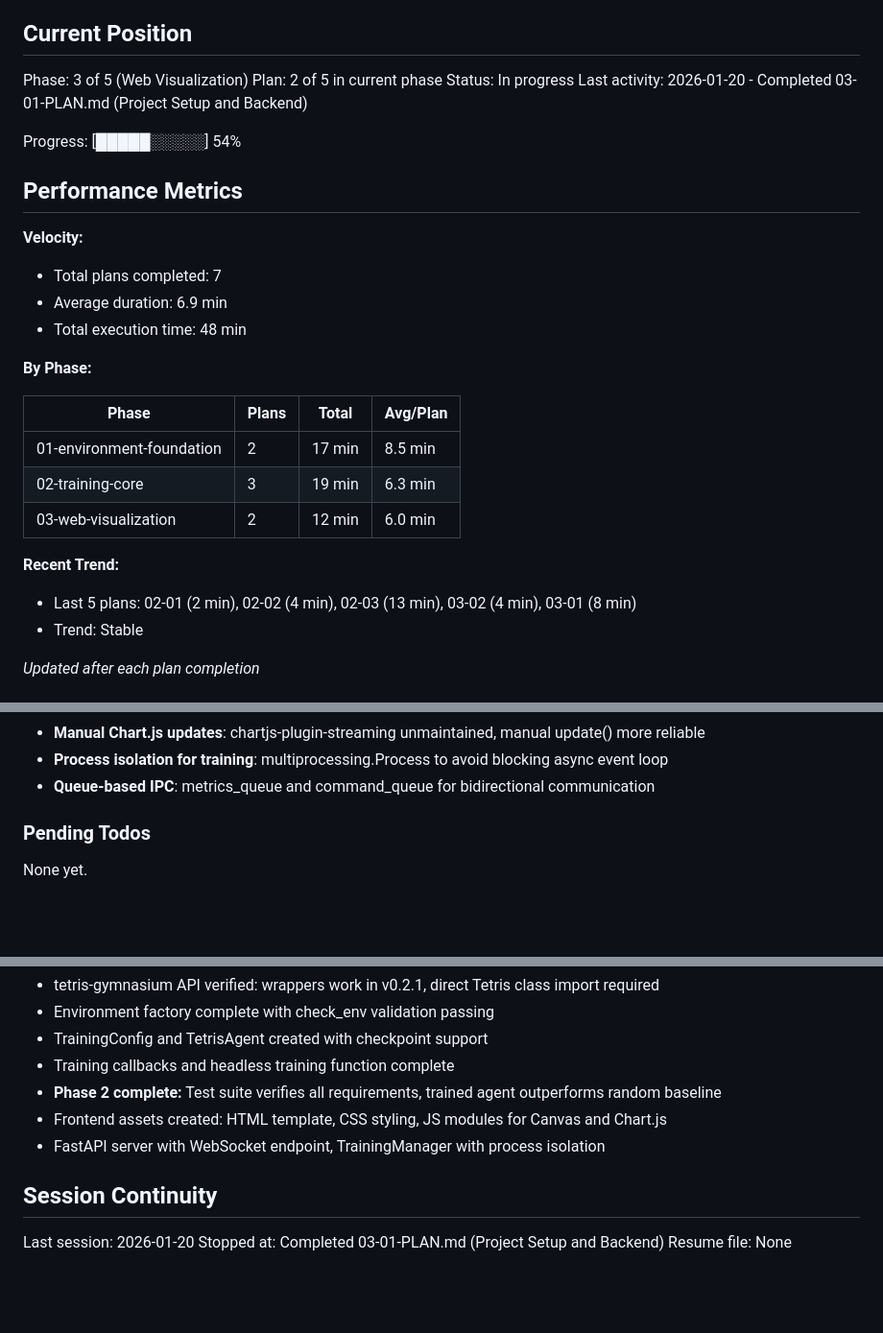
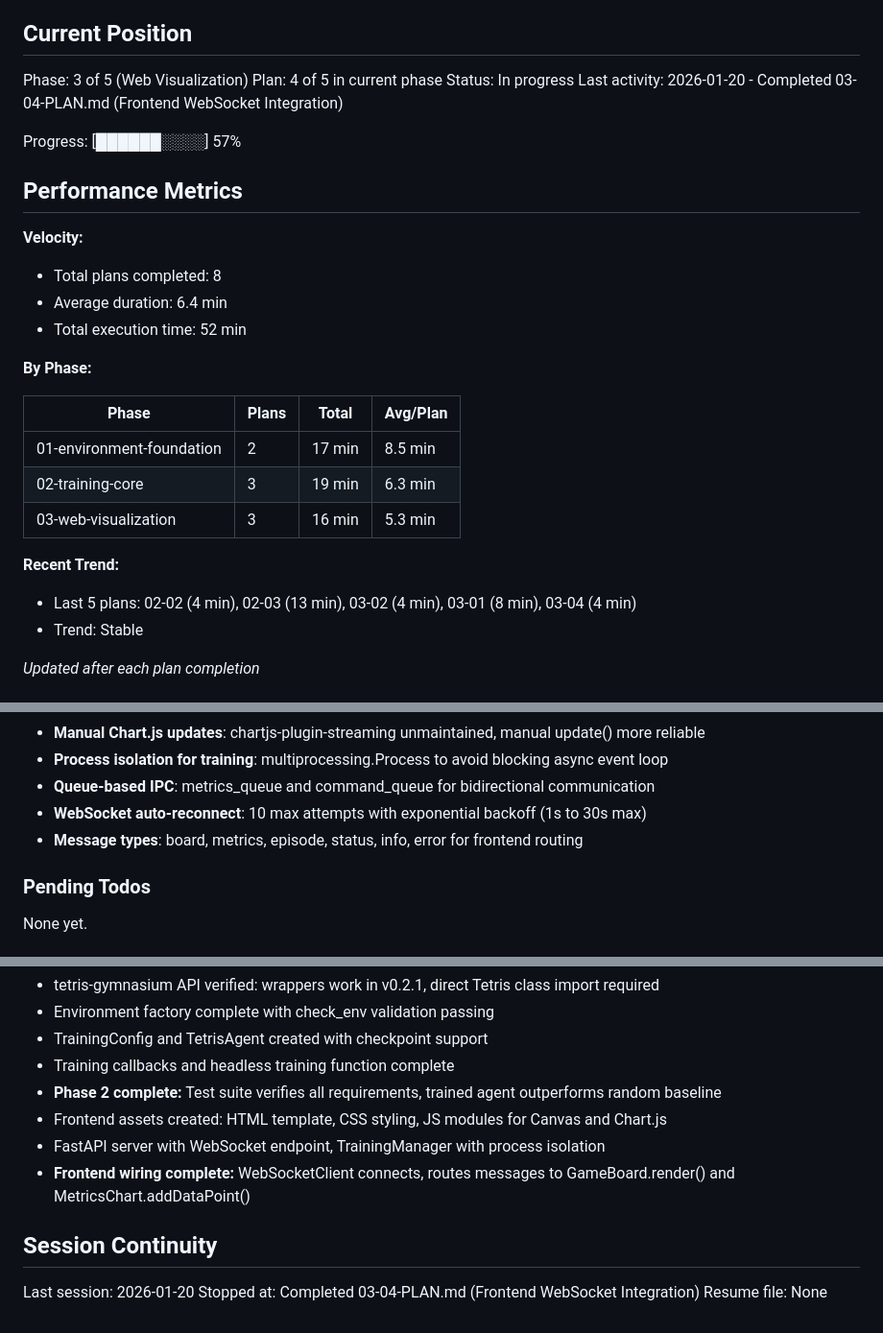
Before and after one commit to blakedesouza/mlTetris, a Markdown page: .planning/STATE.md, 3 parts joined by grey strips. Shown at 96% size. Rendered like a GitHub page; blank space fills up the shorter version.

Commit message:
docs(03-04): complete frontend WebSocket integration plan
Tasks completed: 3/3
- WebSocket client with auto-reconnection
- Full app.js WebSocket integration
- index.html script load order

SUMMARY: .planning/phases/03-web-visualization/03-04-SUMMARY.md

```diff
--- a/.planning/STATE.md
+++ b/.planning/STATE.md
@@ -10,18 +10,18 @@ See: .planning/PROJECT.md (updated 2025-01-19)
 ## Current Position
 
 Phase: 3 of 5 (Web Visualization)
-Plan: 2 of 5 in current phase
+Plan: 4 of 5 in current phase
 Status: In progress
-Last activity: 2026-01-20 - Completed 03-01-PLAN.md (Project Setup and Backend)
+Last activity: 2026-01-20 - Completed 03-04-PLAN.md (Frontend WebSocket Integration)
 
-Progress: [█████░░░░░] 54%
+Progress: [██████░░░░] 57%
 
 ## Performance Metrics
 
 **Velocity:**
-- Total plans completed: 7
-- Average duration: 6.9 min
-- Total execution time: 48 min
+- Total plans completed: 8
+- Average duration: 6.4 min
+- Total execution time: 52 min
 
 **By Phase:**
 
@@ -29,10 +29,10 @@ Progress: [█████░░░░░] 54%
 |-------|-------|-------|----------|
 | 01-environment-foundation | 2 | 17 min | 8.5 min |
 | 02-training-core | 3 | 19 min | 6.3 min |
-| 03-web-visualization | 2 | 12 min | 6.0 min |
+| 03-web-visualization | 3 | 16 min | 5.3 min |
 
 **Recent Trend:**
-- Last 5 plans: 02-01 (2 min), 02-02 (4 min), 02-03 (13 min), 03-02 (4 min), 03-01 (8 min)
+- Last 5 plans: 02-02 (4 min), 02-03 (13 min), 03-02 (4 min), 03-01 (8 min), 03-04 (4 min)
 - Trend: Stable
 
 *Updated after each plan completion*
@@ -58,6 +58,8 @@ Recent decisions affecting current work:
 - **Manual Chart.js updates**: chartjs-plugin-streaming unmaintained, manual update() more reliable
 - **Process isolation for training**: multiprocessing.Process to avoid blocking async event loop
 - **Queue-based IPC**: metrics_queue and command_queue for bidirectional communication
+- **WebSocket auto-reconnect**: 10 max attempts with exponential backoff (1s to 30s max)
+- **Message types**: board, metrics, episode, status, info, error for frontend routing
 
 ### Pending Todos
 
@@ -76,9 +78,10 @@ Research flags from SUMMARY.md:
 - **Phase 2 complete:** Test suite verifies all requirements, trained agent outperforms random baseline
 - Frontend assets created: HTML template, CSS styling, JS modules for Canvas and Chart.js
 - FastAPI server with WebSocket endpoint, TrainingManager with process isolation
+- **Frontend wiring complete:** WebSocketClient connects, routes messages to GameBoard.render() and MetricsChart.addDataPoint()
 
 ## Session Continuity
 
 Last session: 2026-01-20
-Stopped at: Completed 03-01-PLAN.md (Project Setup and Backend)
+Stopped at: Completed 03-04-PLAN.md (Frontend WebSocket Integration)
 Resume file: None
```
Also changed, not shown: 1 other file.
